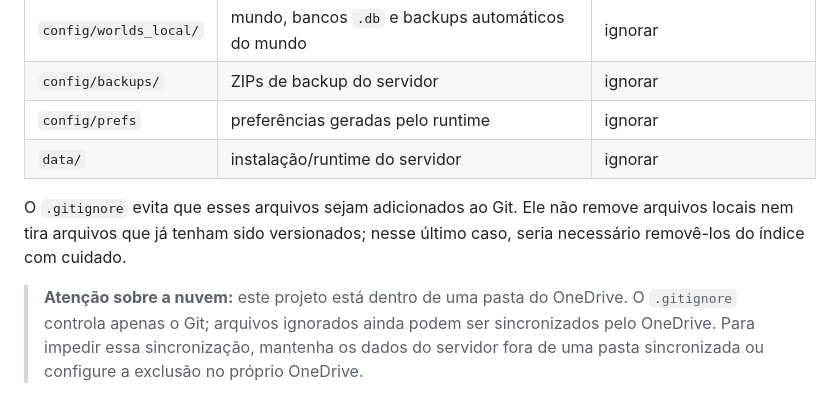
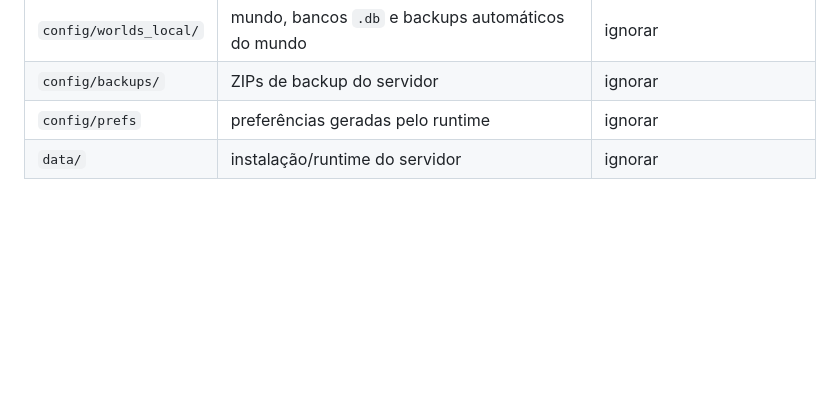
Before and after one commit to AlessandroDaudt/valheimserver-docker, a Markdown page: README.md, the part around the change. Rendered like a GitHub page; blank space fills up the shorter version.

```diff
--- a/README.md
+++ b/README.md
@@ -98,13 +98,3 @@ Os comentários de exemplo já existentes nesses arquivos podem permanecer.
 | `config/backups/` | ZIPs de backup do servidor | ignorar |
 | `config/prefs` | preferências geradas pelo runtime | ignorar |
 | `data/` | instalação/runtime do servidor | ignorar |
-
-O `.gitignore` evita que esses arquivos sejam adicionados ao Git. Ele não
-remove arquivos locais nem tira arquivos que já tenham sido versionados; nesse
-último caso, seria necessário removê-los do índice com cuidado.
-
-> **Atenção sobre a nuvem:** este projeto está dentro de uma pasta do
-> OneDrive. O `.gitignore` controla apenas o Git; arquivos ignorados ainda
-> podem ser sincronizados pelo OneDrive. Para impedir essa sincronização,
-> mantenha os dados do servidor fora de uma pasta sincronizada ou configure a
-> exclusão no próprio OneDrive.
```
